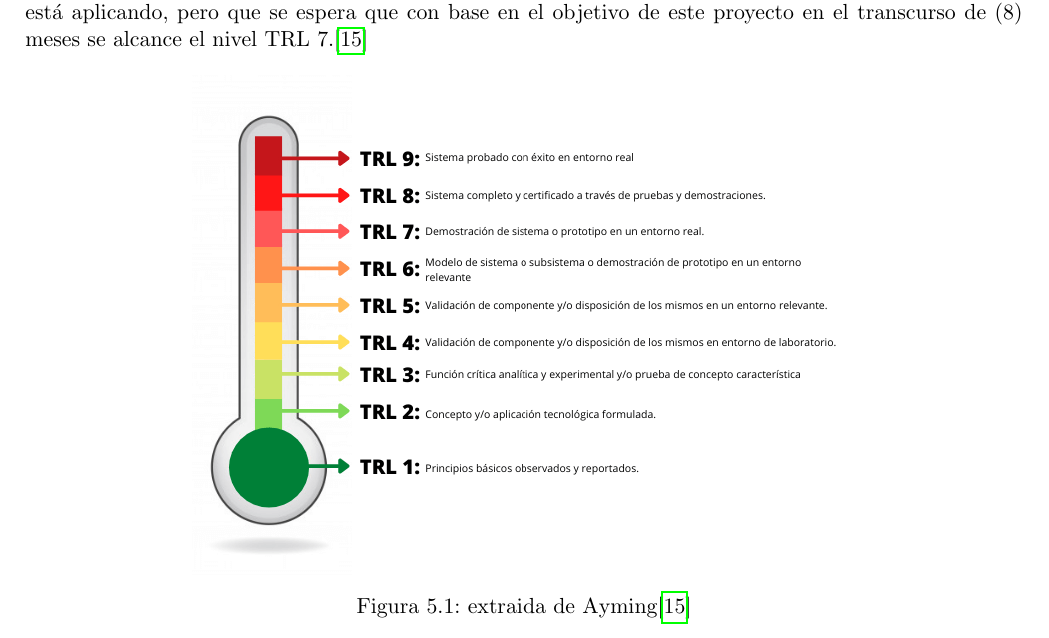
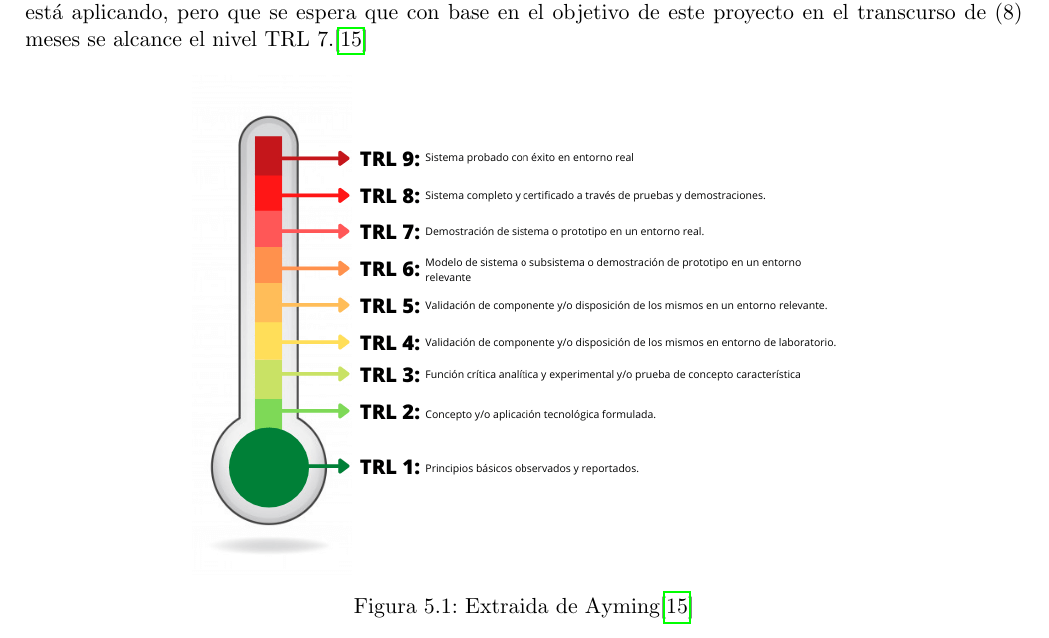
Before and after one commit to heisjuanda/trabajo-de-grado-2, a LaTeX book (Proyecto latex/00_anteproyecto.tex, which reads Proyecto latex/08_metodologias.tex): part of page 26 of 83, cut so that both start at the same text. Compiled offline with pdfLaTeX.

Commit message:
Correcion 2

```diff
--- a/Proyecto latex/08_metodologias.tex
+++ b/Proyecto latex/08_metodologias.tex
@@ -5,7 +5,7 @@ Con base en los niveles de maduración tecnológica del ministerio de Ciencia, T
 \begin{figure}[ht]
   \centering
   \includegraphics[width=0.8\linewidth]{Imagenes/COL.png}
-  \caption{extraida de Ayming\cite{o}}
+  \caption{Extraida de Ayming\cite{o}}
   \label{fig:imagen2}
 \end{figure}
 \newpage
```
Also changed, not shown: 7 other files.
